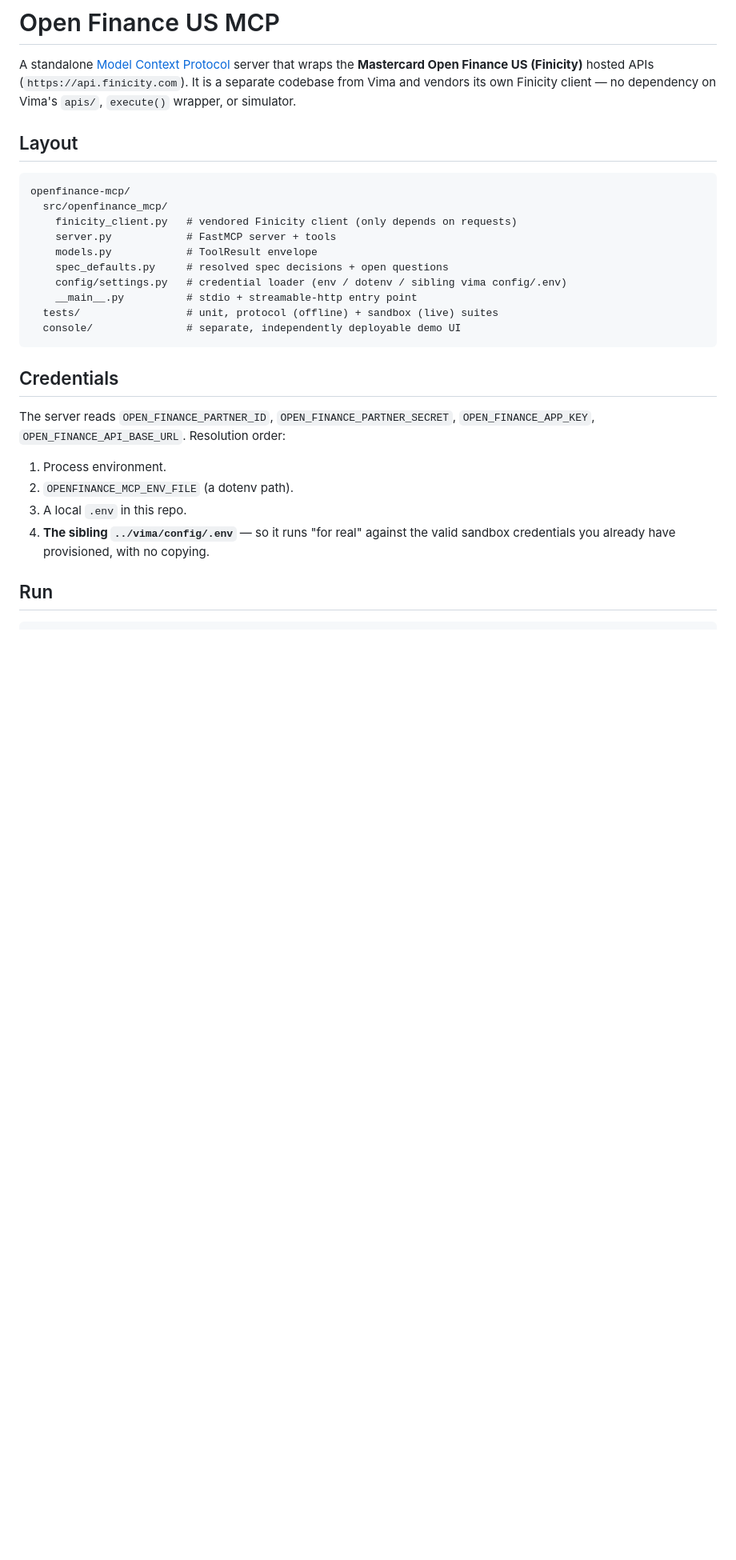
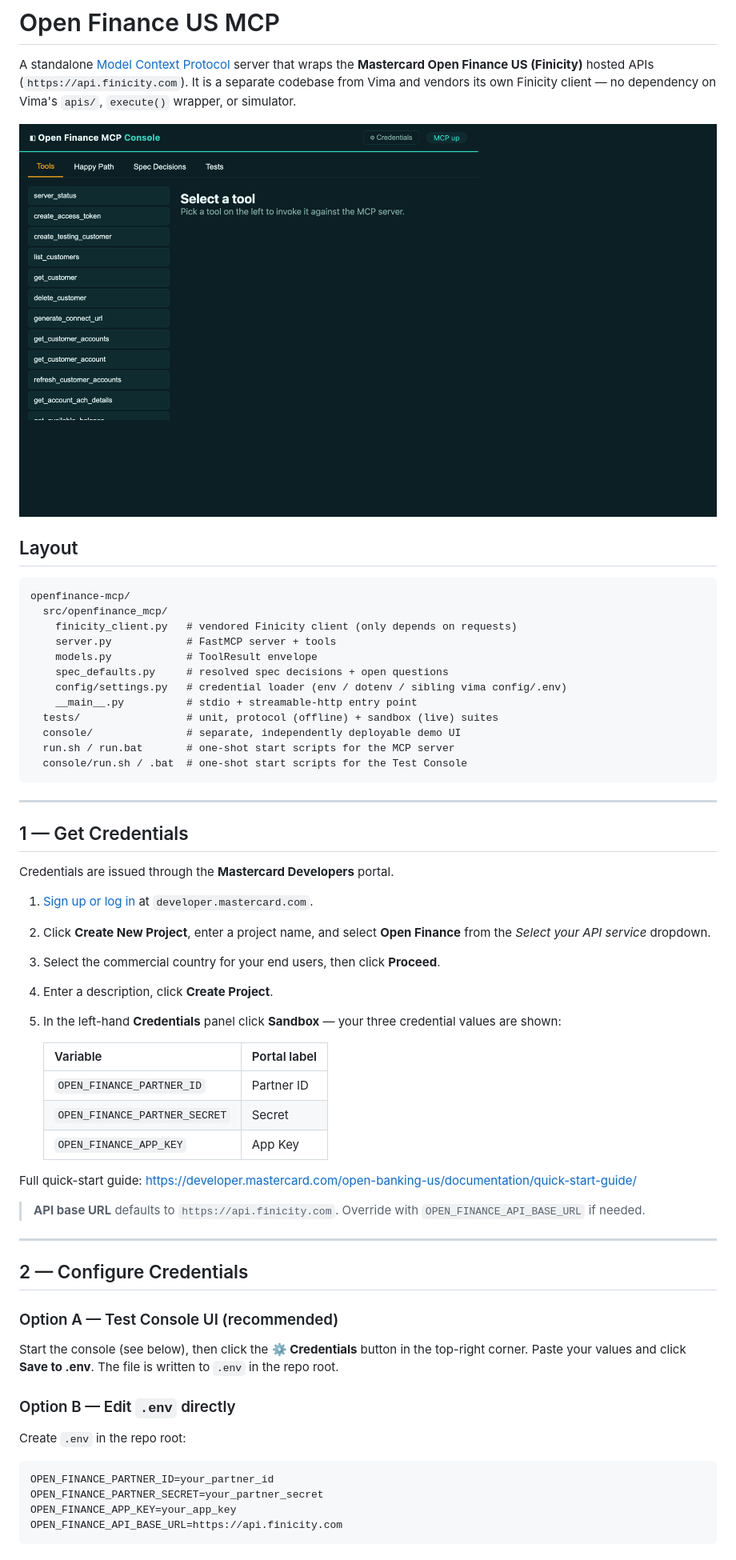
Before and after one commit to orancummins/openfinance-mcp, a Markdown page: README.md, the part around the change printed below. Shown: that part at 80% size. Drawn GitHub-style; pictures changed too: docs/console-screenshot.png (added); blank space fills up the shorter version.

````diff
--- a/README.md
+++ b/README.md
@@ -5,6 +5,8 @@ that wraps the **Mastercard Open Finance US (Finicity)** hosted APIs
 (`https://api.finicity.com`). It is a separate codebase from Vima and vendors
 its own Finicity client — no dependency on Vima's `apis/`, `execute()` wrapper,
 or simulator.
+
+![Open Finance MCP Console](docs/console-screenshot.png)
 
 ## Layout
 
@@ -19,18 +21,51 @@ openfinance-mcp/
     __main__.py          # stdio + streamable-http entry point
   tests/                 # unit, protocol (offline) + sandbox (live) suites
   console/               # separate, independently deployable demo UI
+  run.sh / run.bat       # one-shot start scripts for the MCP server
+  console/run.sh / .bat  # one-shot start scripts for the Test Console
 ```
 
-## Credentials
+---
 
-The server reads `OPEN_FINANCE_PARTNER_ID`, `OPEN_FINANCE_PARTNER_SECRET`,
-`OPEN_FINANCE_APP_KEY`, `OPEN_FINANCE_API_BASE_URL`. Resolution order:
+## 1 — Get Credentials
 
-1. Process environment.
-2. `OPENFINANCE_MCP_ENV_FILE` (a dotenv path).
-3. A local `.env` in this repo.
-4. **The sibling `../vima/config/.env`** — so it runs "for real" against the
-   valid sandbox credentials you already have provisioned, with no copying.
+Credentials are issued through the **Mastercard Developers** portal.
 
-## Run
+1. [Sign up or log in](https://developer.mastercard.com/account/sign-up) at `developer.mastercard.com`.
+2. Click **Create New Project**, enter a project name, and select **Open Finance** from the *Select your API service* dropdown.
+3. Select the commercial country for your end users, then click **Proceed**.
+4. Enter a description, click **Create Project**.
+5. In the left-hand **Credentials** panel click **Sandbox** — your three credential values are shown:
 
+   | Variable | Portal label |
+   |---|---|
+   | `OPEN_FINANCE_PARTNER_ID` | Partner ID |
+   | `OPEN_FINANCE_PARTNER_SECRET` | Secret |
+   | `OPEN_FINANCE_APP_KEY` | App Key |
+
+Full quick-start guide: <https://developer.mastercard.com/open-banking-us/documentation/quick-start-guide/>
+
+> **API base URL** defaults to `https://api.finicity.com`. Override with
+> `OPEN_FINANCE_API_BASE_URL` if needed.
+
+---
+
+## 2 — Configure Credentials
+
+### Option A — Test Console UI (recommended)
+
+Start the console (see below), then click the **⚙ Credentials** button in the
+top-right corner. Paste your values and click **Save to .env**. The file is
+written to `.env` in the repo root.
+
+### Option B — Edit `.env` directly
+
+Create `.env` in the repo root:
+
+```dotenv
+OPEN_FINANCE_PARTNER_ID=your_partner_id
+OPEN_FINANCE_PARTNER_SECRET=your_partner_secret
+OPEN_FINANCE_APP_KEY=your_app_key
+OPEN_FINANCE_API_BASE_URL=https://api.finicity.com
+```
+
````
Also changed, not shown: other parts of README.md (+94 -12 lines), 9 other files.
